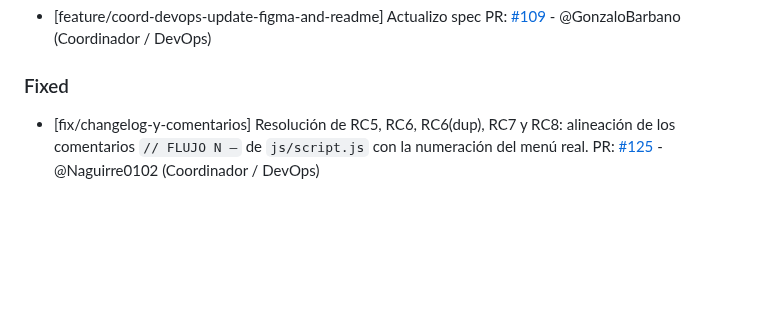
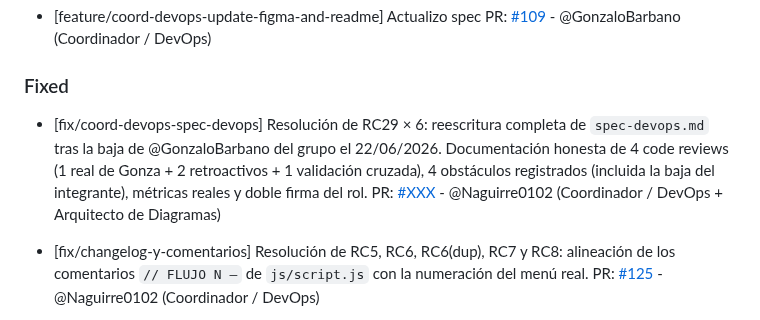
Before and after one commit to GonzaloBarbano/E-commerce, a Markdown page: changelog.md, the part around the change. Rendered like a GitHub page; blank space fills up the shorter version.

Commit message:
fix(coord-devops): RC29 x6 - reescritura spec-devops.md

```diff
--- a/changelog.md
+++ b/changelog.md
@@ -21,6 +21,9 @@ Este archivo se actualiza con cada Pull Request para registrar avances y correcc
   PR: [#109](https://github.com/GonzaloBarbano/E-commerce/pull/109) - @GonzaloBarbano (Coordinador / DevOps)
 
 ### Fixed
+
+- [fix/coord-devops-spec-devops] Resolución de RC29 × 6: reescritura completa de `spec-devops.md` tras la baja de @GonzaloBarbano del grupo el 22/06/2026. Documentación honesta de 4 code reviews (1 real de Gonza + 2 retroactivos + 1 validación cruzada), 4 obstáculos registrados (incluida la baja del integrante), métricas reales y doble firma del rol.
+  PR: [#XXX](https://github.com/GonzaloBarbano/E-commerce/pull/XXX) - @Naguirre0102 (Coordinador / DevOps + Arquitecto de Diagramas)
 
 - [fix/changelog-y-comentarios] Resolución de RC5, RC6, RC6(dup), RC7 y RC8: alineación de los comentarios `// FLUJO N —` de `js/script.js` con la numeración del menú real.
   PR: [#125](https://github.com/GonzaloBarbano/E-commerce/pull/125) - @Naguirre0102 (Coordinador / DevOps)
```
Also changed, not shown: 1 other file.
